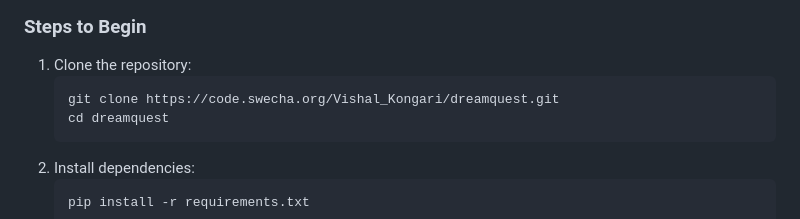
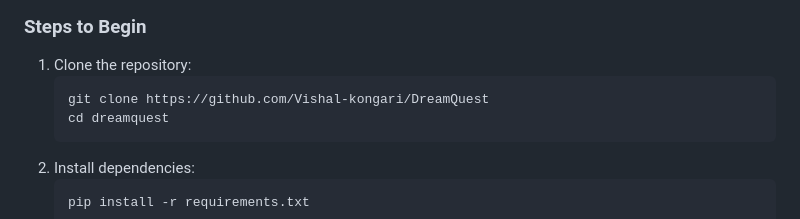
Before and after one commit to Vishal-kongari/DreamQuest, a Markdown page: README.md, the part around the change. Rendered like a GitHub page.

````diff
--- a/README.md
+++ b/README.md
@@ -10,7 +10,7 @@ DreamQuest is an AI-driven career education platform designed to empower student
 
 1. Clone the repository:
    ```bash
-   git clone https://code.swecha.org/Vishal_Kongari/dreamquest.git
+   git clone https://github.com/Vishal-kongari/DreamQuest
    cd dreamquest
    ```
 2. Install dependencies:
````
